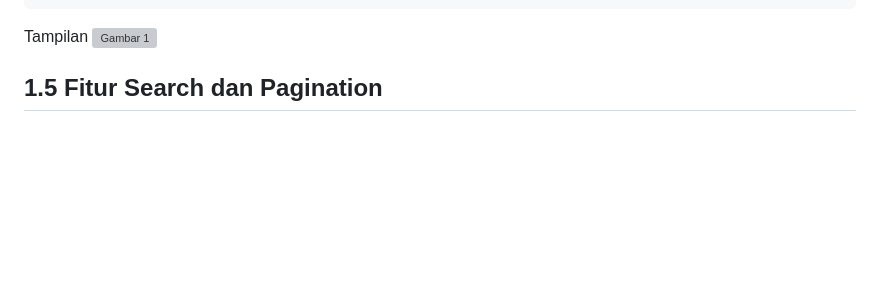
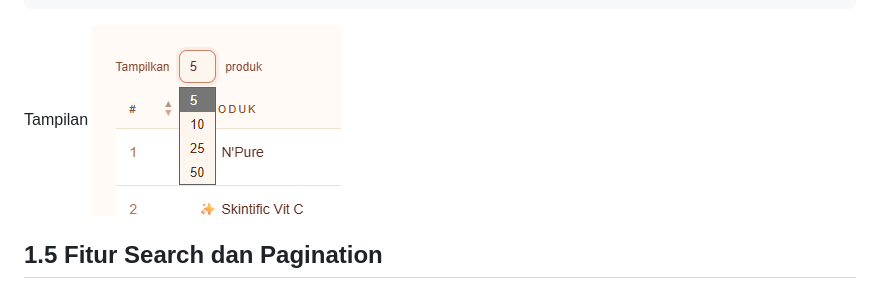
Before and after one commit to Aplikasi-Berbasis-Platform-S1IF-11-01/tugas-cots, a Markdown page: 2311102316_Boutefhika Nuha Ziyadatul Khair/README.md, the part around one of its changes. GitHub-like rendering; blank space fills up the shorter version; grey boxes are pictures that could not be loaded.

````diff
--- a/2311102316_Boutefhika Nuha Ziyadatul Khair/README.md
+++ b/2311102316_Boutefhika Nuha Ziyadatul Khair/README.md
@@ -176,7 +176,7 @@ html<!-- DataTable CSS -->
 </table>
 ```
 Tampilan
-![Gambar 1](Images/Tampilan.png)
+![Gambar 1](Images/Tampilkan.png)
 
 ## 1.5 Fitur Search dan Pagination
 Fitur search pada web ini dapat memfilter data secara real-time berdasarkan semua kolom — nama produk, kategori, harga, maupun stok. Sedangkan pagination di bawah tabel terdapat navigasi halaman dengan tombol ‹ (Previous) dan › (Next). Dropdown di kiri atas tabel memungkinkan user memilih jumlah data per halaman (5 / 10 / 25 / 50).
````
Also changed, not shown: other parts of 2311102316_Boutefhika Nuha Ziyadatul Khair/README.md (+7 -0 lines).
